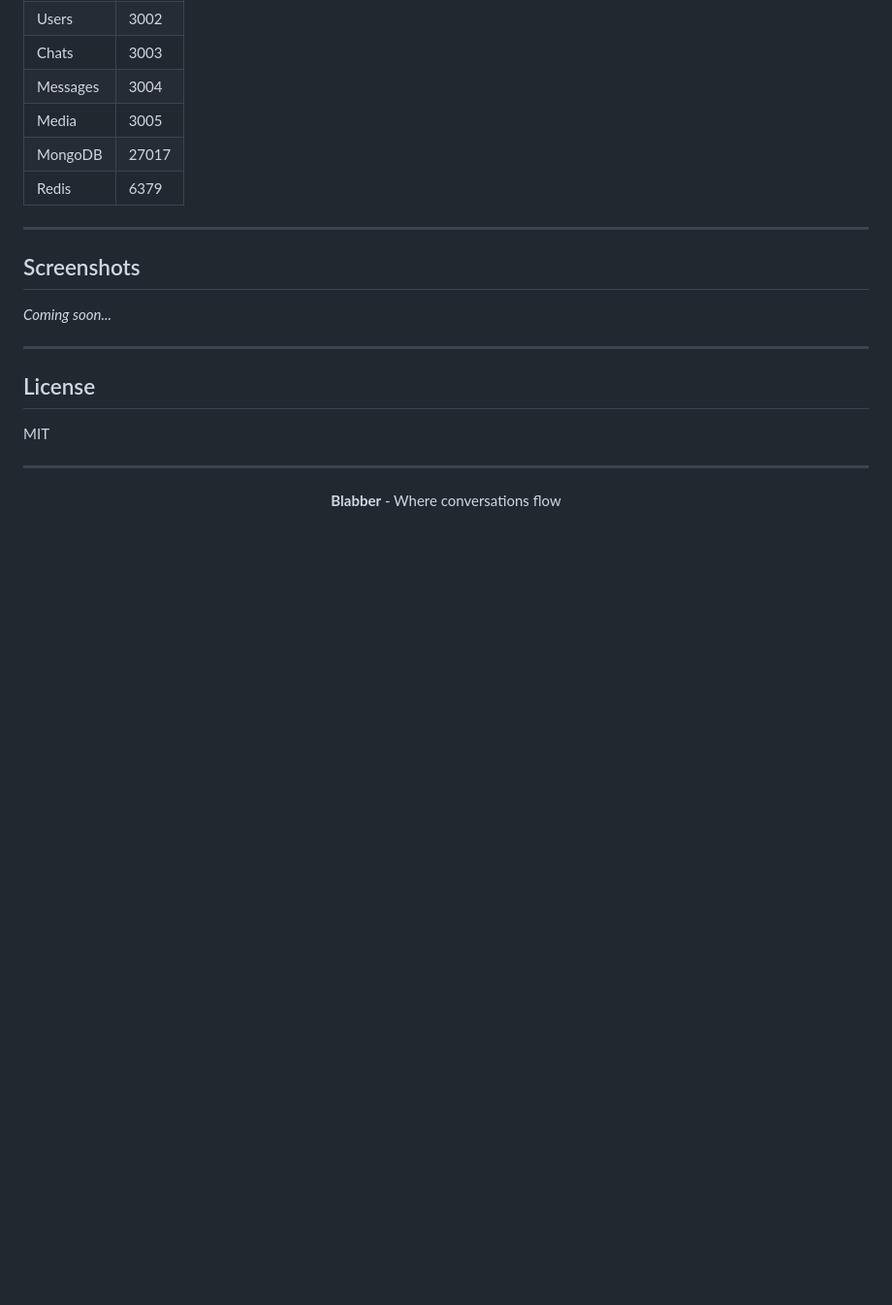
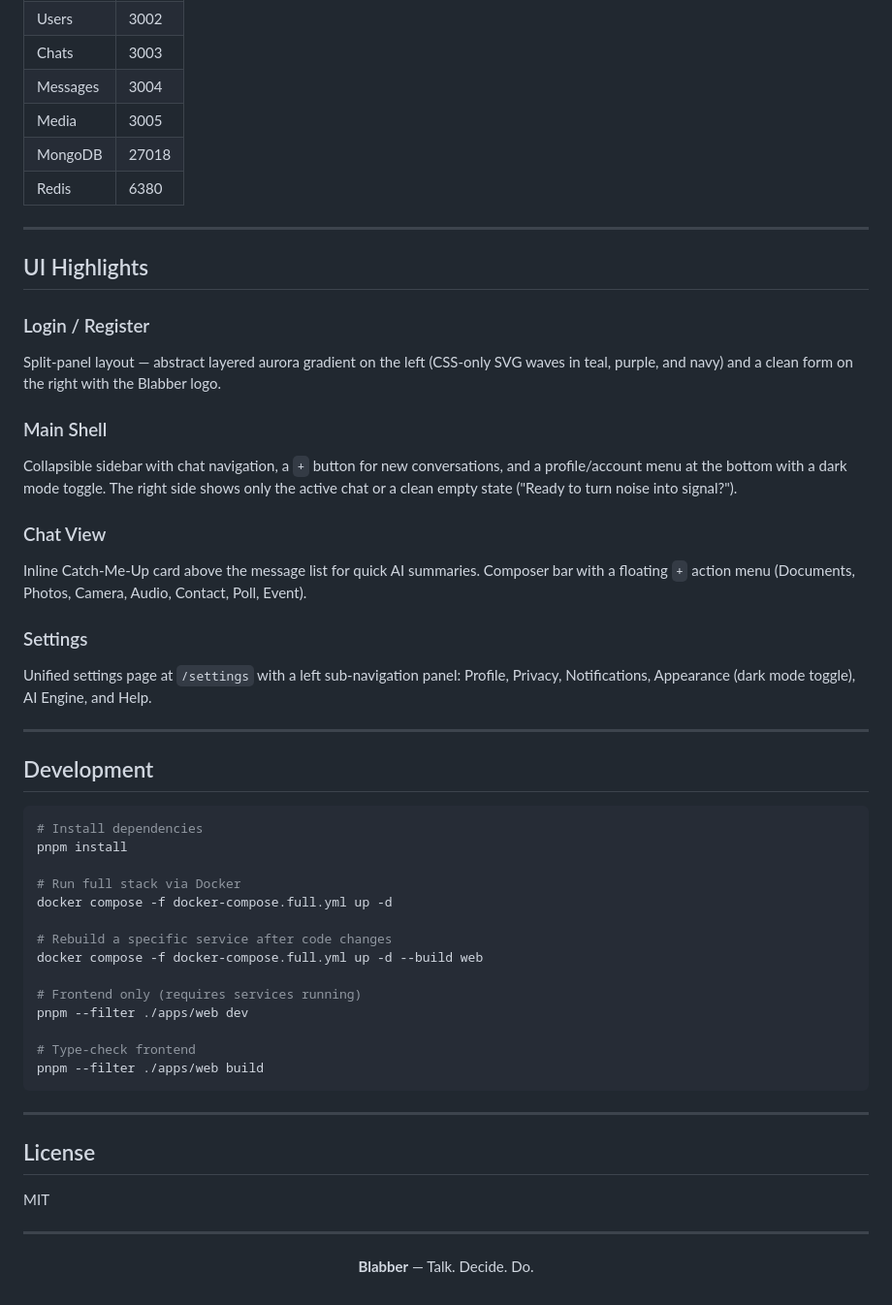
Before and after one commit to YugmPatel/Blabber, a Markdown page: README.md, the part around one of its changes. Shown at 97% size. Rendered like a GitHub page; blank space fills up the shorter version.

````diff
--- a/README.md
+++ b/README.md
@@ -123,14 +128,45 @@ http://localhost:5173
 | Chats    | 3003  |
 | Messages | 3004  |
 | Media    | 3005  |
-| MongoDB  | 27017 |
-| Redis    | 6379  |
+| MongoDB  | 27018 |
+| Redis    | 6380  |
 
 ---
 
-## Screenshots
+## UI Highlights
 
-_Coming soon..._
+### Login / Register
+Split-panel layout — abstract layered aurora gradient on the left (CSS-only SVG waves in teal, purple, and navy) and a clean form on the right with the Blabber logo.
+
+### Main Shell
+Collapsible sidebar with chat navigation, a `+` button for new conversations, and a profile/account menu at the bottom with a dark mode toggle. The right side shows only the active chat or a clean empty state ("Ready to turn noise into signal?").
+
+### Chat View
+Inline Catch-Me-Up card above the message list for quick AI summaries. Composer bar with a floating `+` action menu (Documents, Photos, Camera, Audio, Contact, Poll, Event).
+
+### Settings
+Unified settings page at `/settings` with a left sub-navigation panel: Profile, Privacy, Notifications, Appearance (dark mode toggle), AI Engine, and Help.
+
+---
+
+## Development
+
+```bash
+# Install dependencies
+pnpm install
+
+# Run full stack via Docker
+docker compose -f docker-compose.full.yml up -d
+
+# Rebuild a specific service after code changes
+docker compose -f docker-compose.full.yml up -d --build web
+
+# Frontend only (requires services running)
+pnpm --filter ./apps/web dev
+
+# Type-check frontend
+pnpm --filter ./apps/web build
+```
 
 ---
 
@@ -141,5 +177,5 @@ MIT
 ---
 
 <p align="center">
-  <b>Blabber</b> - Where conversations flow
+  <b>Blabber</b> — Talk. Decide. Do.
 </p>
````
Also changed, not shown: other parts of README.md (+56 -51 lines).
